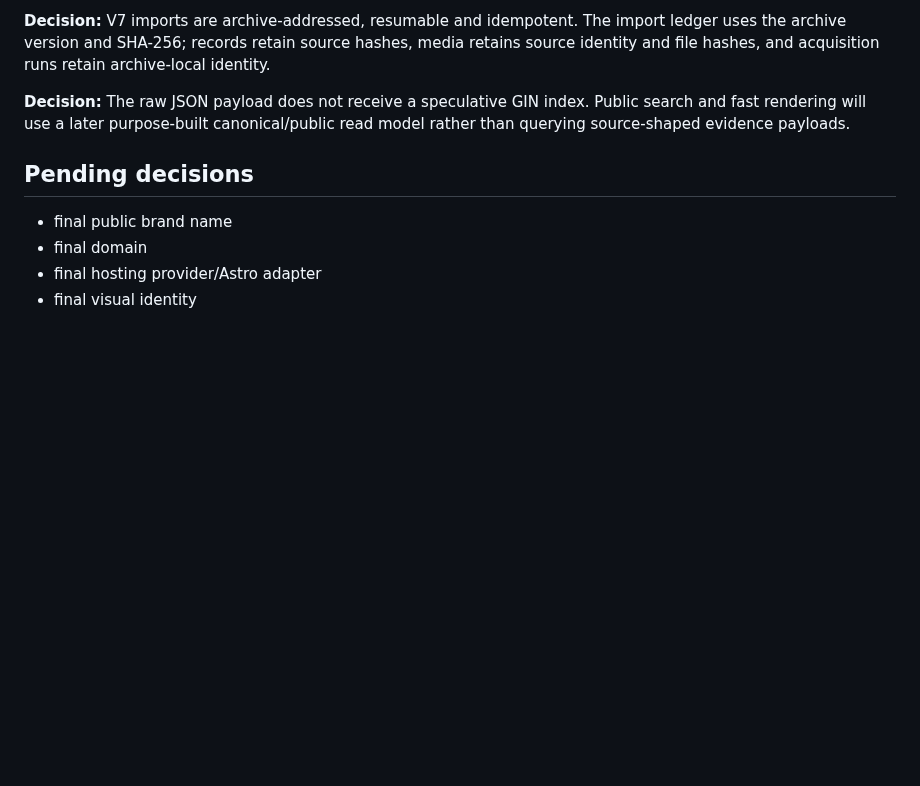
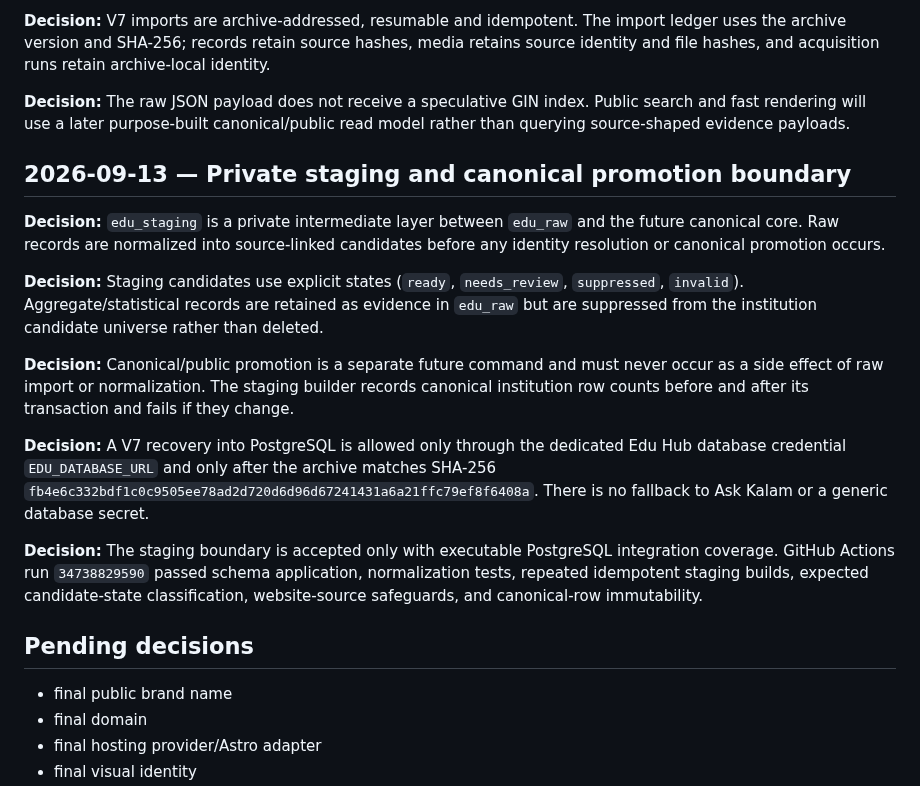
Before and after one commit to admonkstudio/edu-hub, a Markdown page: docs/PROJECT-DECISIONS.md, the part around the change. Rendered like a GitHub page; blank space fills up the shorter version.

Commit message:
Record private staging and promotion boundary

```diff
--- a/docs/PROJECT-DECISIONS.md
+++ b/docs/PROJECT-DECISIONS.md
@@ -108,6 +108,18 @@ Record durable decisions here. Do not use this file for temporary task notes.
 
 **Decision:** The raw JSON payload does not receive a speculative GIN index. Public search and fast rendering will use a later purpose-built canonical/public read model rather than querying source-shaped evidence payloads.
 
+## 2026-09-13 — Private staging and canonical promotion boundary
+
+**Decision:** `edu_staging` is a private intermediate layer between `edu_raw` and the future canonical core. Raw records are normalized into source-linked candidates before any identity resolution or canonical promotion occurs.
+
+**Decision:** Staging candidates use explicit states (`ready`, `needs_review`, `suppressed`, `invalid`). Aggregate/statistical records are retained as evidence in `edu_raw` but are suppressed from the institution candidate universe rather than deleted.
+
+**Decision:** Canonical/public promotion is a separate future command and must never occur as a side effect of raw import or normalization. The staging builder records canonical institution row counts before and after its transaction and fails if they change.
+
+**Decision:** A V7 recovery into PostgreSQL is allowed only through the dedicated Edu Hub database credential `EDU_DATABASE_URL` and only after the archive matches SHA-256 `fb4e6c332bdf1c0c9505ee78ad2d720d6d96d67241431a6a21ffc79ef8f6408a`. There is no fallback to Ask Kalam or a generic database secret.
+
+**Decision:** The staging boundary is accepted only with executable PostgreSQL integration coverage. GitHub Actions run `34738829590` passed schema application, normalization tests, repeated idempotent staging builds, expected candidate-state classification, website-source safeguards, and canonical-row immutability.
+
 ## Pending decisions
 
 - final public brand name
```
